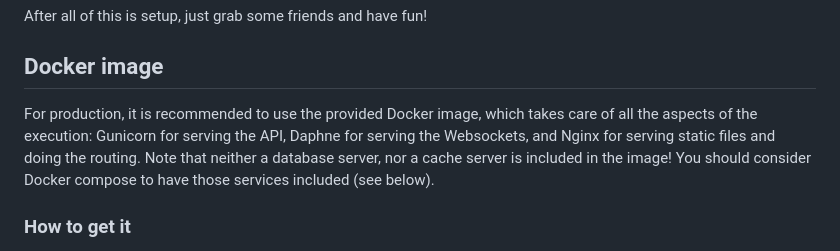
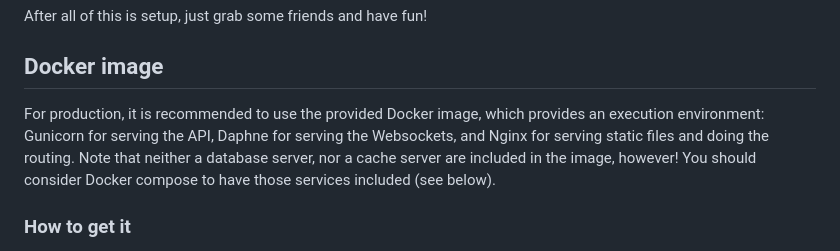
Before and after one commit to DakaraProject/dakara-server, a Markdown page: README.md, the part around the change. GitHub-like rendering.

Commit message:
Reword readme

```diff
--- a/README.md
+++ b/README.md
@@ -127,8 +127,8 @@ After all of this is setup, just grab some friends and have fun!
 
 ## Docker image
 
-For production, it is recommended to use the provided Docker image, which takes care of all the aspects of the execution: Gunicorn for serving the API, Daphne for serving the Websockets, and Nginx for serving static files and doing the routing.
-Note that neither a database server, nor a cache server is included in the image!
+For production, it is recommended to use the provided Docker image, which provides an execution environment: Gunicorn for serving the API, Daphne for serving the Websockets, and Nginx for serving static files and doing the routing.
+Note that neither a database server, nor a cache server are included in the image, however!
 You should consider Docker compose to have those services included (see below).
 
 ### How to get it
```
